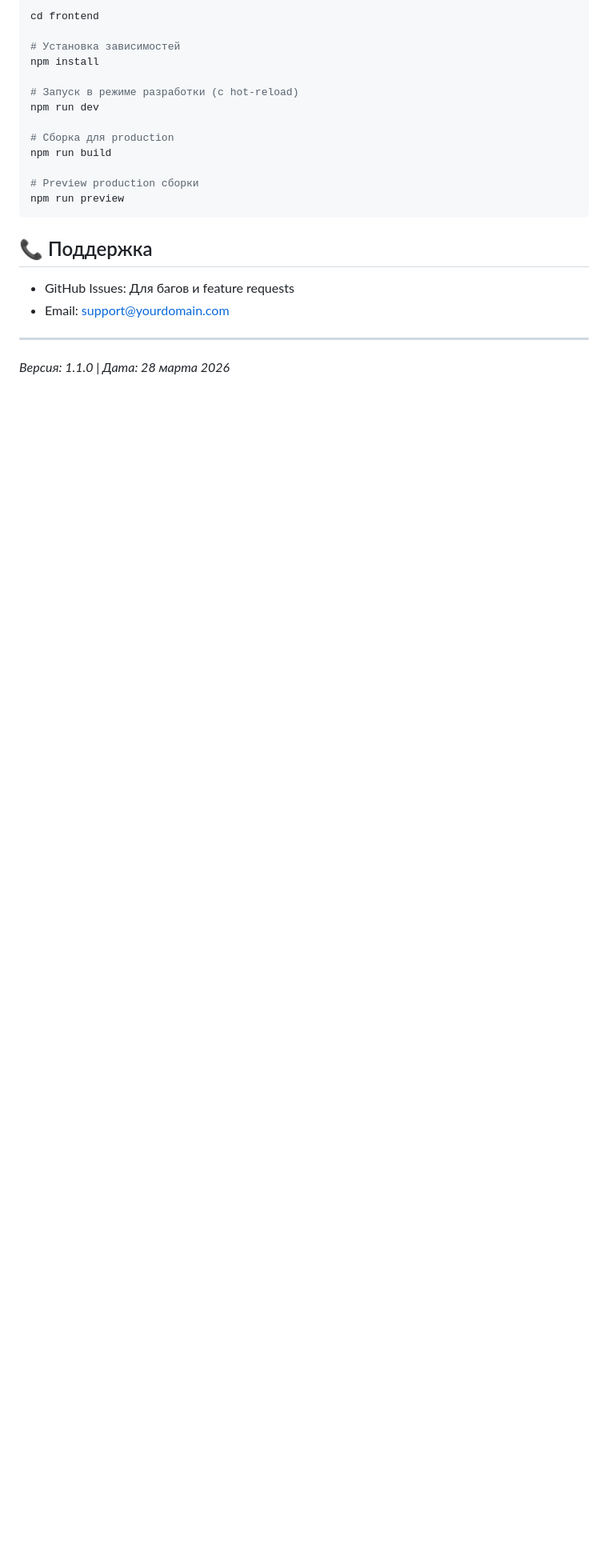
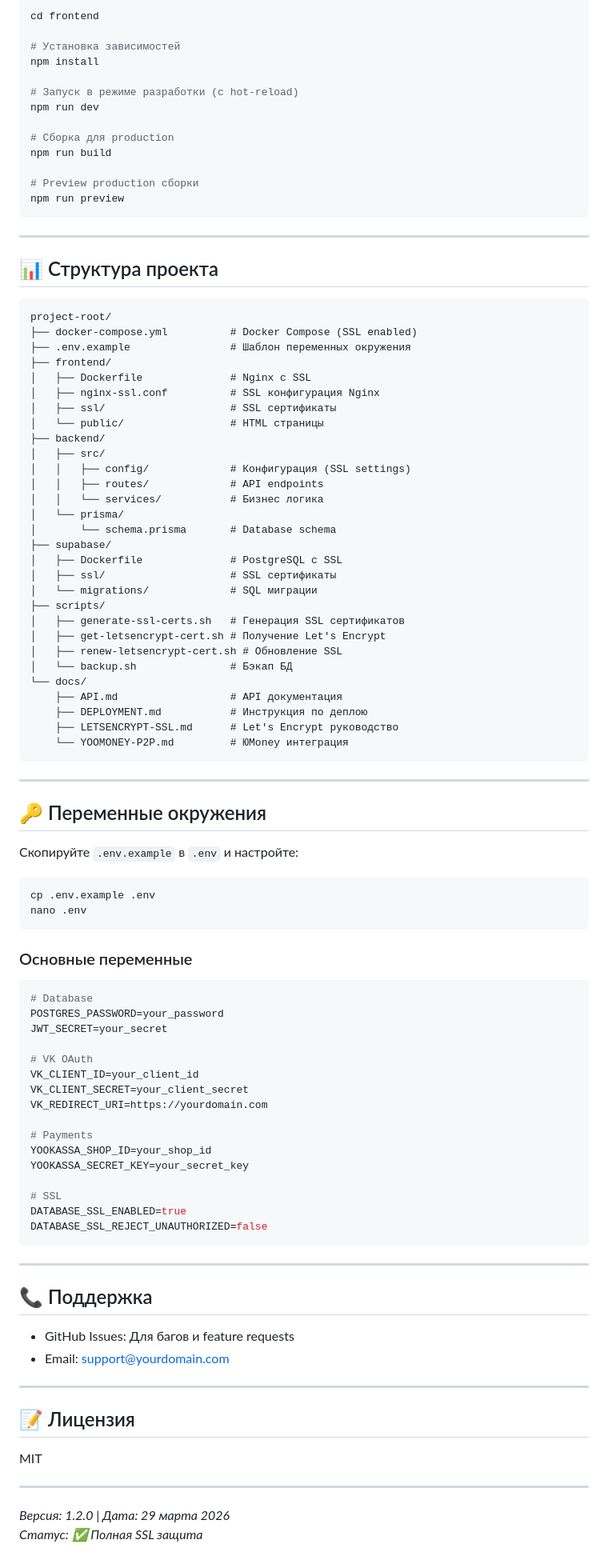
Before and after one commit to eugenenilyason-sketch/vk-bots-control-panel, a Markdown page: README.md, the part around one of its changes. Shown at 80% size. Rendered like a GitHub page; blank space fills up the shorter version.

````diff
--- a/README.md
+++ b/README.md
@@ -163,6 +153,76 @@ npm run build
 npm run preview
 ```
 
+---
+
+## 📊 Структура проекта
+
+```
+project-root/
+├── docker-compose.yml          # Docker Compose (SSL enabled)
+├── .env.example                # Шаблон переменных окружения
+├── frontend/
+│   ├── Dockerfile              # Nginx с SSL
+│   ├── nginx-ssl.conf          # SSL конфигурация Nginx
+│   ├── ssl/                    # SSL сертификаты
+│   └── public/                 # HTML страницы
+├── backend/
+│   ├── src/
+│   │   ├── config/             # Конфигурация (SSL settings)
+│   │   ├── routes/             # API endpoints
+│   │   └── services/           # Бизнес логика
+│   └── prisma/
+│       └── schema.prisma       # Database schema
+├── supabase/
+│   ├── Dockerfile              # PostgreSQL с SSL
+│   ├── ssl/                    # SSL сертификаты
+│   └── migrations/             # SQL миграции
+├── scripts/
+│   ├── generate-ssl-certs.sh   # Генерация SSL сертификатов
+│   ├── get-letsencrypt-cert.sh # Получение Let's Encrypt
+│   ├── renew-letsencrypt-cert.sh # Обновление SSL
+│   └── backup.sh               # Бэкап БД
+└── docs/
+    ├── API.md                  # API документация
+    ├── DEPLOYMENT.md           # Инструкция по деплою
+    ├── LETSENCRYPT-SSL.md      # Let's Encrypt руководство
+    └── YOOMONEY-P2P.md         # ЮMoney интеграция
+```
+
+---
+
+## 🔑 Переменные окружения
+
+Скопируйте `.env.example` в `.env` и настройте:
+
+```bash
+cp .env.example .env
+nano .env
+```
+
+### Основные переменные
+
+```env
+# Database
+POSTGRES_PASSWORD=your_password
+JWT_SECRET=your_secret
+
+# VK OAuth
+VK_CLIENT_ID=your_client_id
+VK_CLIENT_SECRET=your_client_secret
+VK_REDIRECT_URI=https://yourdomain.com
+
+# Payments
+YOOKASSA_SHOP_ID=your_shop_id
+YOOKASSA_SECRET_KEY=your_secret_key
+
+# SSL
+DATABASE_SSL_ENABLED=true
+DATABASE_SSL_REJECT_UNAUTHORIZED=false
+```
+
+---
+
 ## 📞 Поддержка
 
 - GitHub Issues: Для багов и feature requests
@@ -170,4 +230,11 @@ npm run preview
 
 ---
 
-*Версия: 1.1.0 | Дата: 28 марта 2026*
+## 📝 Лицензия
+
+MIT
+
+---
+
+*Версия: 1.2.0 | Дата: 29 марта 2026*
+*Статус: ✅ Полная SSL защита*
````
Also changed, not shown: other parts of README.md (+27 -37 lines).
